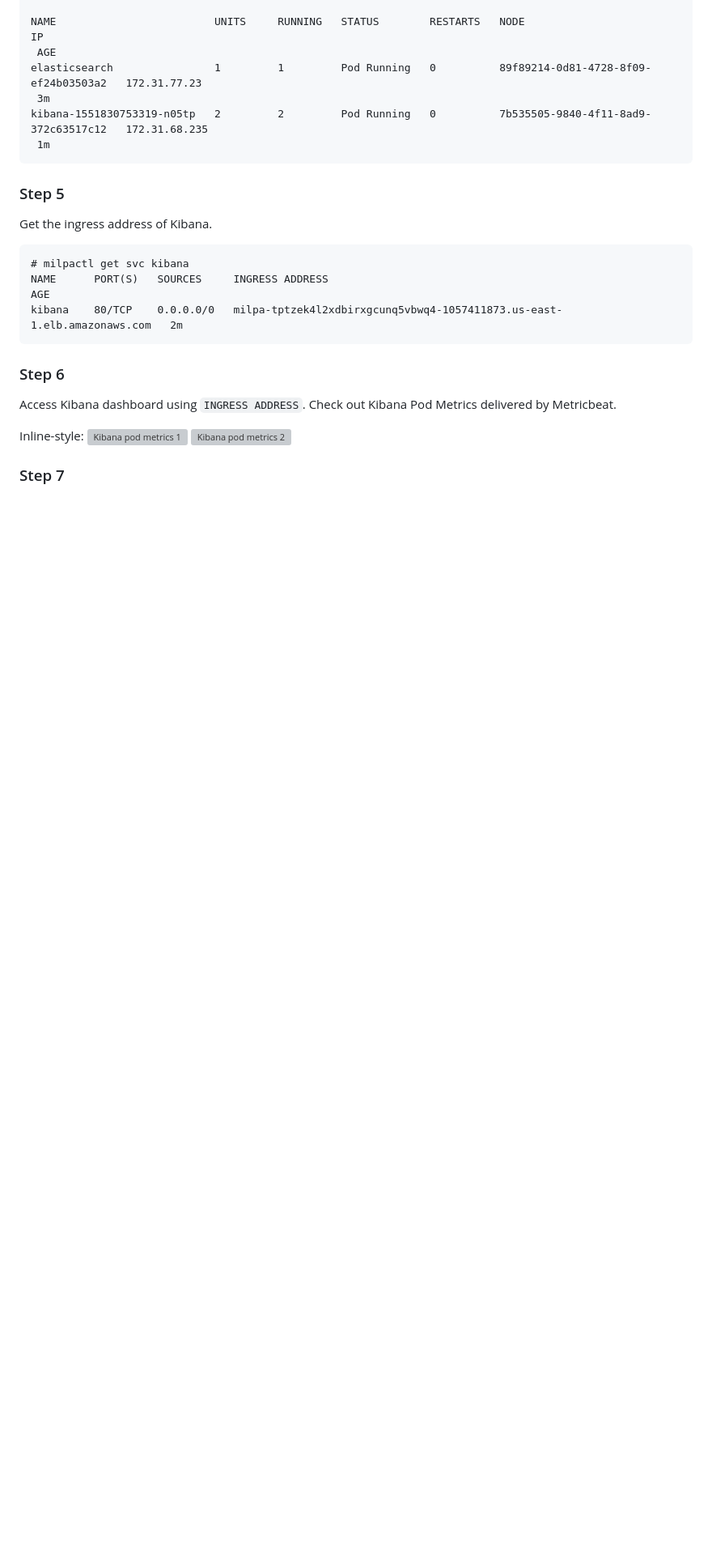
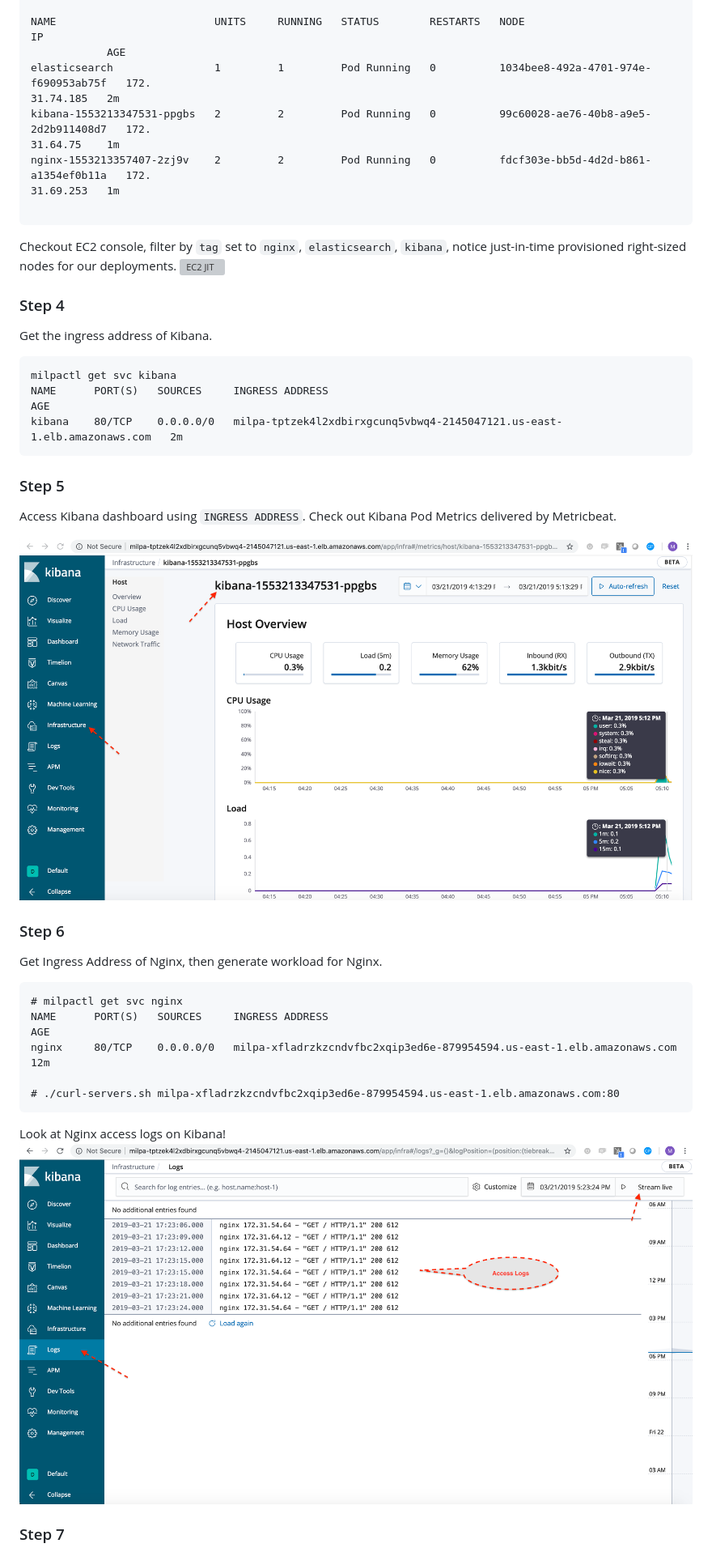
Before and after one commit to elotl/milpa-apps, a Markdown page: kibana-beats/README.md, the part around the change printed below. Shown: that part at 81% size. GitHub-like rendering; pictures changed too: kibana-beats/screenshots/kibana-1.png (added), kibana-beats/screenshots/nginx-filebeat-logs.png (added); blank space fills up the shorter version; grey boxes are pictures that could not be loaded.

Commit message:
update readme with nginx filebeat

````diff
--- a/kibana-beats/README.md
+++ b/kibana-beats/README.md
@@ -40,29 +46,48 @@ Every 2.0s: milpactl get pods
 
 NAME                         UNITS     RUNNING   STATUS        RESTARTS   NODE                                   IP
- AGE
-elasticsearch                1         1         Pod Running   0          89f89214-0d81-4728-8f09-ef24b03503a2   172.31.77.23
- 3m
-kibana-1551830753319-n05tp   2         2         Pod Running   0          7b535505-9840-4f11-8ad9-372c63517c12   172.31.68.235
- 1m
+            AGE
+elasticsearch                1         1         Pod Running   0          1034bee8-492a-4701-974e-f690953ab75f   172.
+31.74.185   2m
+kibana-1553213347531-ppgbs   2         2         Pod Running   0          99c60028-ae76-40b8-a9e5-2d2b911408d7   172.
+31.64.75    1m
+nginx-1553213357407-2zj9v    2         2         Pod Running   0          fdcf303e-bb5d-4d2d-b861-a1354ef0b11a   172.
+31.69.253   1m
+
+```
+
+Checkout EC2 console, filter by `tag` set to `nginx`, `elasticsearch`, `kibana`, notice just-in-time provisioned right-sized nodes for our deployments.
+![EC2 JIT](https://github.com/elotl/milpa-apps/blob/master/kibana-beats/screenshots/ec2-jit.png "EC2 JIT")
+
+### Step 4
+
+Get the ingress address of Kibana.
+
+```
+milpactl get svc kibana
+NAME      PORT(S)   SOURCES     INGRESS ADDRESS                                                           AGE
+kibana    80/TCP    0.0.0.0/0   milpa-tptzek4l2xdbirxgcunq5vbwq4-2145047121.us-east-1.elb.amazonaws.com   2m
 ```
 
 ### Step 5
 
-Get the ingress address of Kibana.
+Access Kibana dashboard using `INGRESS ADDRESS`. Check out Kibana Pod Metrics delivered by Metricbeat.
 
-```
-# milpactl get svc kibana
-NAME      PORT(S)   SOURCES     INGRESS ADDRESS                                                           AGE
-kibana    80/TCP    0.0.0.0/0   milpa-tptzek4l2xdbirxgcunq5vbwq4-1057411873.us-east-1.elb.amazonaws.com   2m
-```
+![Kibana](https://github.com/elotl/milpa-apps/blob/master/kibana-beats/screenshots/kibana-1.png "Kibana")
 
 ### Step 6
 
-Access Kibana dashboard using `INGRESS ADDRESS`. Check out Kibana Pod Metrics delivered by Metricbeat.
 
-Inline-style:
-![Kibana pod metrics 1](https://github.com/elotl/milpa-apps/tree/master/kibana-beats/screenshots/kibana1.png "Kibana pod metrics 1")
-![Kibana pod metrics 2](https://github.com/elotl/milpa-apps/tree/master/kibana-beats/screenshots/kibana2.png "Kibana pod metrics 2")
+Get Ingress Address of Nginx, then generate workload for Nginx.
+```
+# milpactl get svc nginx
+NAME      PORT(S)   SOURCES     INGRESS ADDRESS                                                          AGE
+nginx     80/TCP    0.0.0.0/0   milpa-xfladrzkzcndvfbc2xqip3ed6e-879954594.us-east-1.elb.amazonaws.com   12m
+
+# ./curl-servers.sh milpa-xfladrzkzcndvfbc2xqip3ed6e-879954594.us-east-1.elb.amazonaws.com:80
+```
+
+Look at Nginx access logs on Kibana!
+![Nginx logs](https://github.com/elotl/milpa-apps/blob/master/kibana-beats/screenshots/nginx-filebeat-logs.png "Nginx logs")
 
 ### Step 7
 
````
Also changed, not shown: other parts of kibana-beats/README.md (+35 -26 lines), kibana-beats/screenshots/ec2-after.png (added), kibana-beats/screenshots/ec2-jit1.png (added), kibana-beats/screenshots/kibana1.png (deleted), kibana-beats/screenshots/kibana2.png (deleted).
